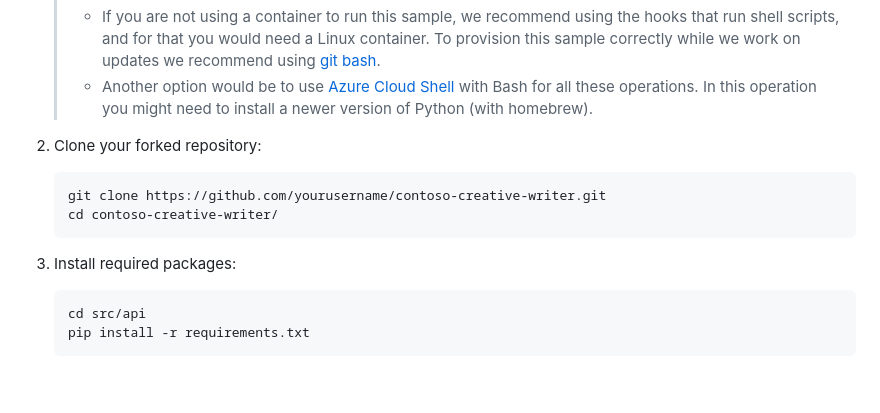
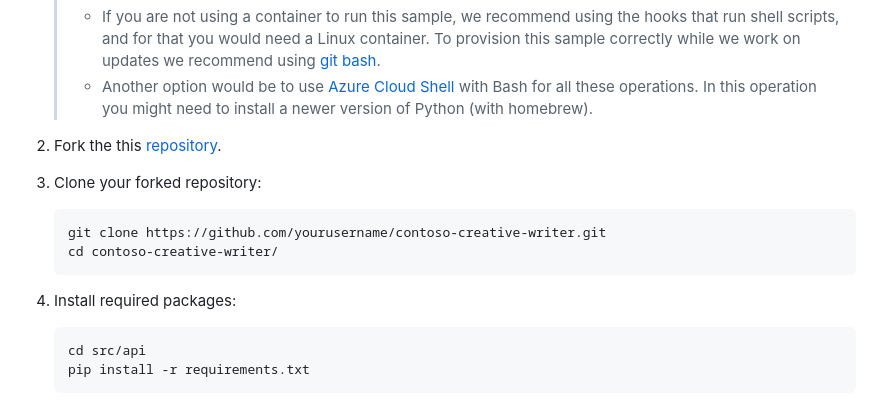
Before and after one commit to lgmorand/hackaton-intelligent-app, a Markdown page: docs/workshop.md, the part around the change. GitHub-like rendering; blank space fills up the shorter version.

Commit message:
add some info

````diff
--- a/docs/workshop.md
+++ b/docs/workshop.md
@@ -244,14 +244,16 @@ A related option is VS Code Dev Containers, which will open the project in your
     > - If you are not using a container to run this sample, we recommend using the hooks that run shell scripts, and for that you would need a Linux container. To provision this sample correctly while we work on updates we recommend using [git bash](https://gitforwindows.org/).<br>
     > - Another option would be to use [Azure Cloud Shell](https://learn.microsoft.com/en-us/azure/cloud-shell/new-ui-shell-window) with Bash for all these operations. In this operation you might need to install a newer version of Python (with homebrew).
 
-2. Clone your forked repository:
+2. Fork the this [repository](https://github.com/fethidilmi/contoso-creative-writer/fork).
+
+3. Clone your forked repository:
 
     ```shell
     git clone https://github.com/yourusername/contoso-creative-writer.git
     cd contoso-creative-writer/
     ```
 
-3. Install required packages:
+4. Install required packages:
 
     ```shell
     cd src/api
````
